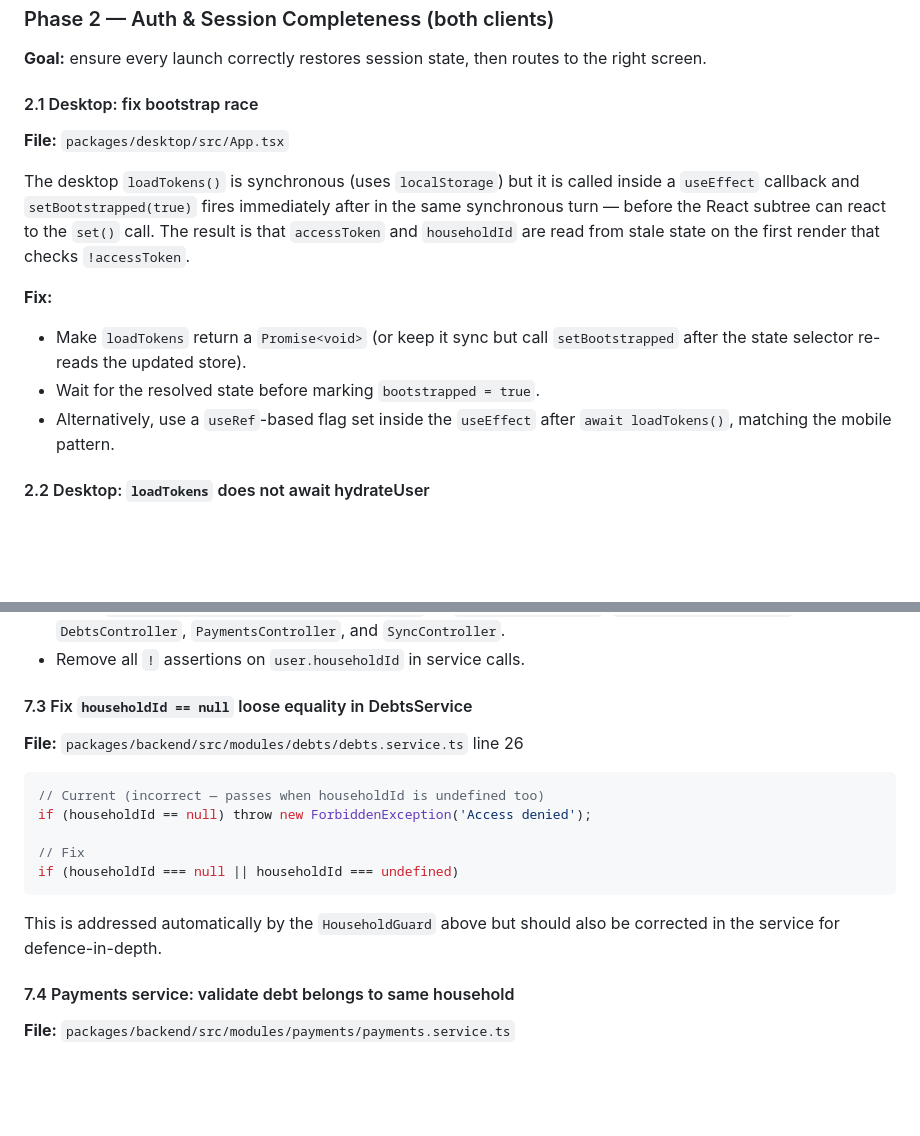
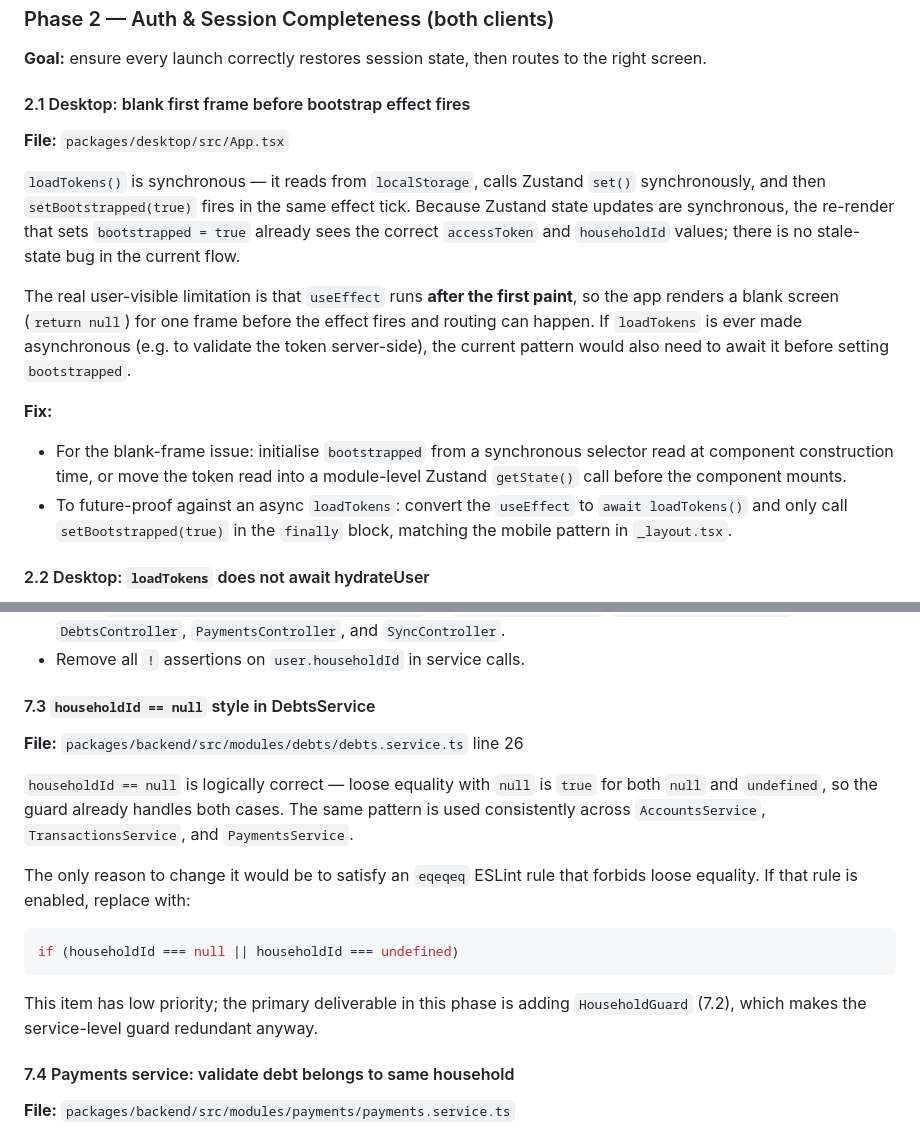
Before and after one commit to aj1126/FamilyAccountant, a Markdown page: docs/planning/DEVELOPMENT_ROADMAP.md, 2 parts joined by grey strips. GitHub-like rendering; blank space fills up the shorter version.

Commit message:
plan: correct bootstrap description and householdId null-check explanation
Agent-Logs-Url: https://github.com/aj1126/FamilyAccountant/sessions/139cab88-4f69-405b-b4c8-386d45581843

Co-authored-by: aj1126 <10564166+aj1126@users.noreply.github.com>

````diff
--- a/docs/planning/DEVELOPMENT_ROADMAP.md
+++ b/docs/planning/DEVELOPMENT_ROADMAP.md
@@ -23,16 +23,17 @@
 
 **Goal:** ensure every launch correctly restores session state, then routes to the right screen.
 
-#### 2.1 Desktop: fix bootstrap race
+#### 2.1 Desktop: blank first frame before bootstrap effect fires
 
 **File:** `packages/desktop/src/App.tsx`
 
-The desktop `loadTokens()` is synchronous (uses `localStorage`) but it is called inside a `useEffect` callback and `setBootstrapped(true)` fires immediately after in the same synchronous turn — before the React subtree can react to the `set()` call. The result is that `accessToken` and `householdId` are read from stale state on the first render that checks `!accessToken`.
+`loadTokens()` is synchronous — it reads from `localStorage`, calls Zustand `set()` synchronously, and then `setBootstrapped(true)` fires in the same effect tick. Because Zustand state updates are synchronous, the re-render that sets `bootstrapped = true` already sees the correct `accessToken` and `householdId` values; there is no stale-state bug in the current flow.
+
+The real user-visible limitation is that `useEffect` runs **after the first paint**, so the app renders a blank screen (`return null`) for one frame before the effect fires and routing can happen. If `loadTokens` is ever made asynchronous (e.g. to validate the token server-side), the current pattern would also need to await it before setting `bootstrapped`.
 
 **Fix:**
-- Make `loadTokens` return a `Promise<void>` (or keep it sync but call `setBootstrapped` after the state selector re-reads the updated store).
-- Wait for the resolved state before marking `bootstrapped = true`.
-- Alternatively, use a `useRef`-based flag set inside the `useEffect` after `await loadTokens()`, matching the mobile pattern.
+- For the blank-frame issue: initialise `bootstrapped` from a synchronous selector read at component construction time, or move the token read into a module-level Zustand `getState()` call before the component mounts.
+- To future-proof against an async `loadTokens`: convert the `useEffect` to `await loadTokens()` and only call `setBootstrapped(true)` in the `finally` block, matching the mobile pattern in `_layout.tsx`.
 
 #### 2.2 Desktop: `loadTokens` does not await hydrateUser
 
@@ -214,19 +215,19 @@ Current gap: several controllers pass `user.householdId!` with a non-null assert
 - Apply `@UseGuards(JwtAuthGuard, HouseholdGuard)` on `AccountsController`, `TransactionsController`, `DebtsController`, `PaymentsController`, and `SyncController`.
 - Remove all `!` assertions on `user.householdId` in service calls.
 
-#### 7.3 Fix `householdId == null` loose equality in DebtsService
+#### 7.3 `householdId == null` style in DebtsService
 
 **File:** `packages/backend/src/modules/debts/debts.service.ts` line 26
 
+`householdId == null` is logically correct — loose equality with `null` is `true` for both `null` and `undefined`, so the guard already handles both cases. The same pattern is used consistently across `AccountsService`, `TransactionsService`, and `PaymentsService`.
+
+The only reason to change it would be to satisfy an `eqeqeq` ESLint rule that forbids loose equality. If that rule is enabled, replace with:
+
 ```ts
-// Current (incorrect — passes when householdId is undefined too)
-if (householdId == null) throw new ForbiddenException('Access denied');
-
-// Fix
 if (householdId === null || householdId === undefined)
 ```
 
-This is addressed automatically by the `HouseholdGuard` above but should also be corrected in the service for defence-in-depth.
+This item has low priority; the primary deliverable in this phase is adding `HouseholdGuard` (7.2), which makes the service-level guard redundant anyway.
 
 #### 7.4 Payments service: validate debt belongs to same household
 
````
Also changed, not shown: 1 other file.
